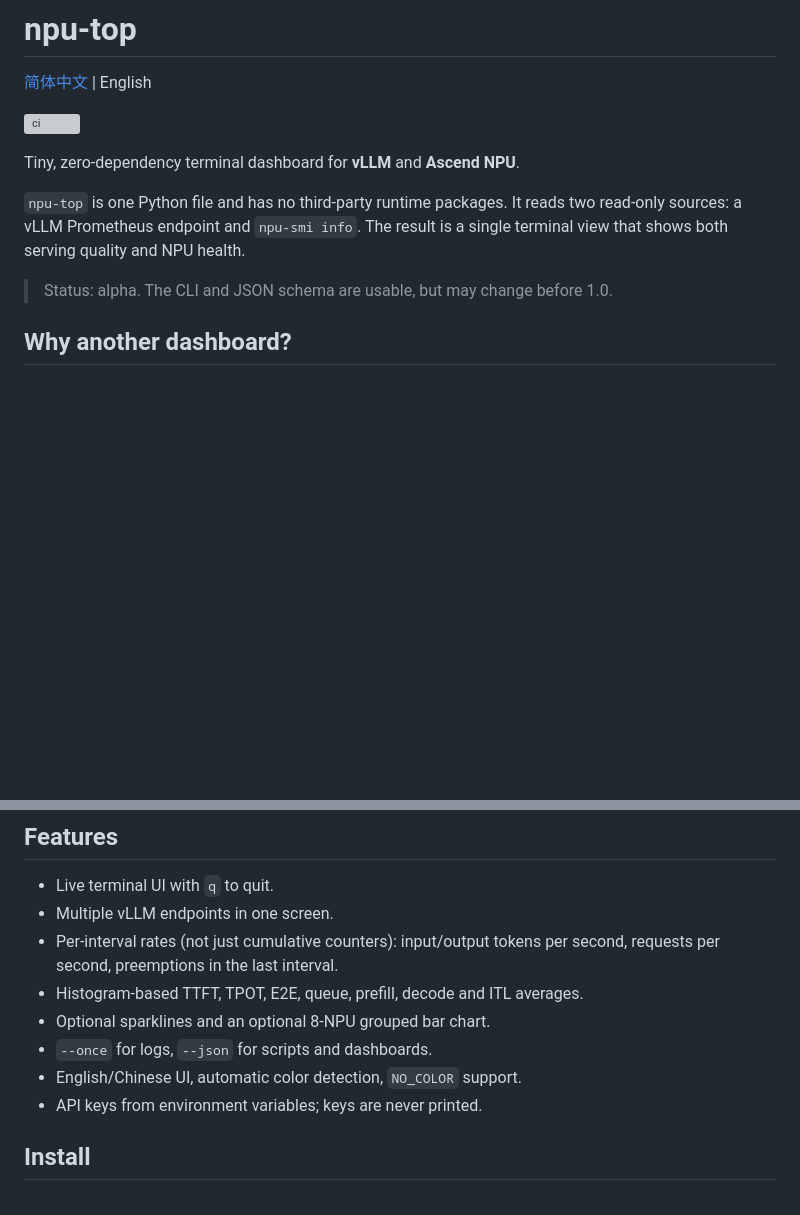
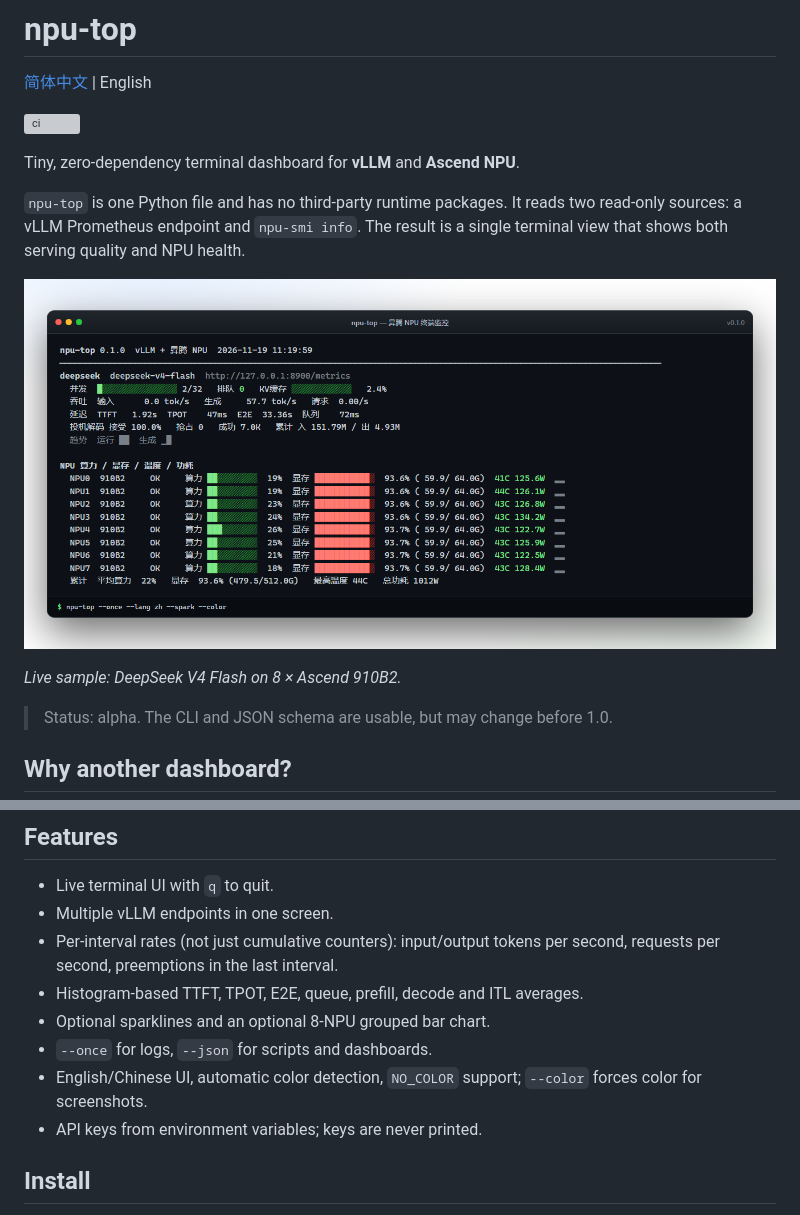
Before and after one commit to LIRUILONGS/npu-top, a Markdown page: README.en.md, 2 parts joined by grey strips. Rendered like a GitHub page; pictures changed too: docs/screenshots/overview.png (added); blank space fills up the shorter version; grey boxes are pictures that could not be loaded.

```diff
--- a/README.en.md
+++ b/README.en.md
@@ -9,6 +9,10 @@ Tiny, zero-dependency terminal dashboard for **vLLM** and **Ascend NPU**.
 `npu-top` is one Python file and has no third-party runtime packages. It reads two
 read-only sources: a vLLM Prometheus endpoint and `npu-smi info`. The result is a
 single terminal view that shows both serving quality and NPU health.
+
+![npu-top terminal overview](docs/screenshots/overview.png)
+
+*Live sample: DeepSeek V4 Flash on 8 × Ascend 910B2.*
 
 > Status: alpha. The CLI and JSON schema are usable, but may change before 1.0.
 
@@ -46,7 +50,7 @@ serving-metric discipline and adds the Ascend hardware view.
 - Histogram-based TTFT, TPOT, E2E, queue, prefill, decode and ITL averages.
 - Optional sparklines and an optional 8-NPU grouped bar chart.
 - `--once` for logs, `--json` for scripts and dashboards.
-- English/Chinese UI, automatic color detection, `NO_COLOR` support.
+- English/Chinese UI, automatic color detection, `NO_COLOR` support; `--color` forces color for screenshots.
 - API keys from environment variables; keys are never printed.
 
 ## Install
```
Also changed, not shown: other parts of README.en.md (+10 -1 lines), README.md (+14 -2 lines), docs/screenshots/chart.png (added), docs/screenshots/nocolor.png (added), 1 other file.
